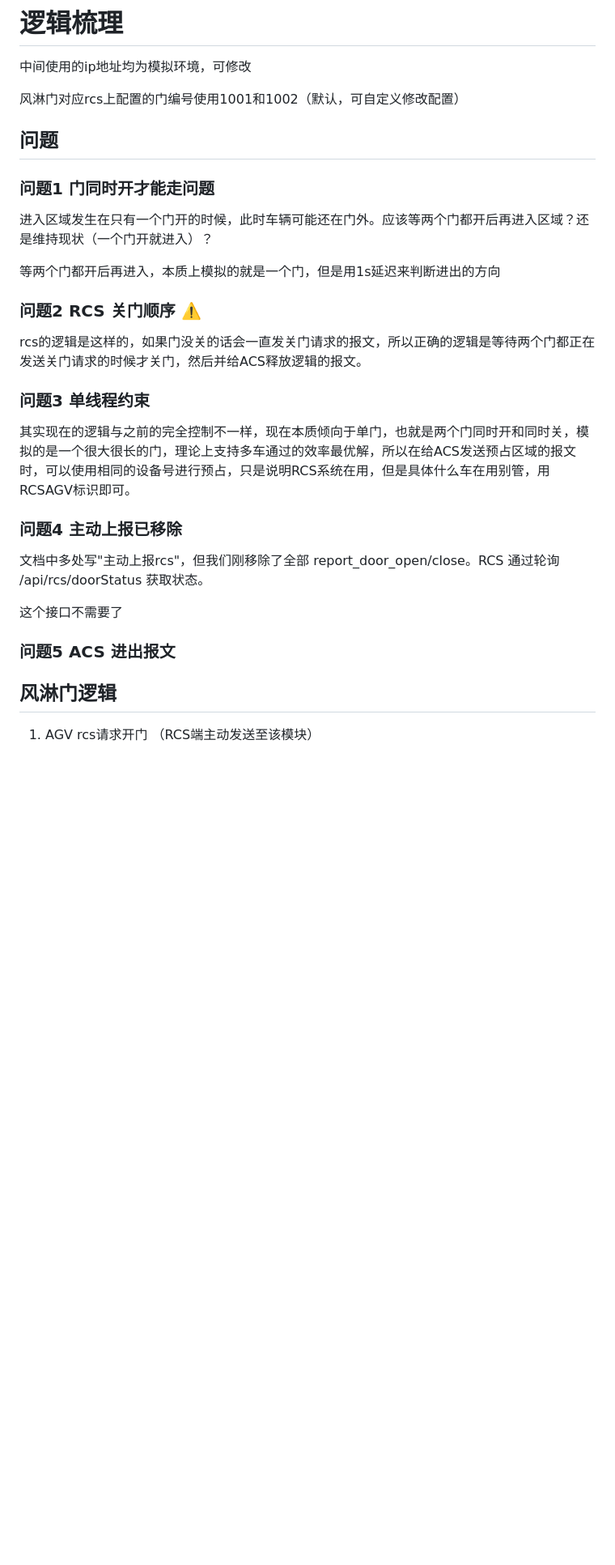
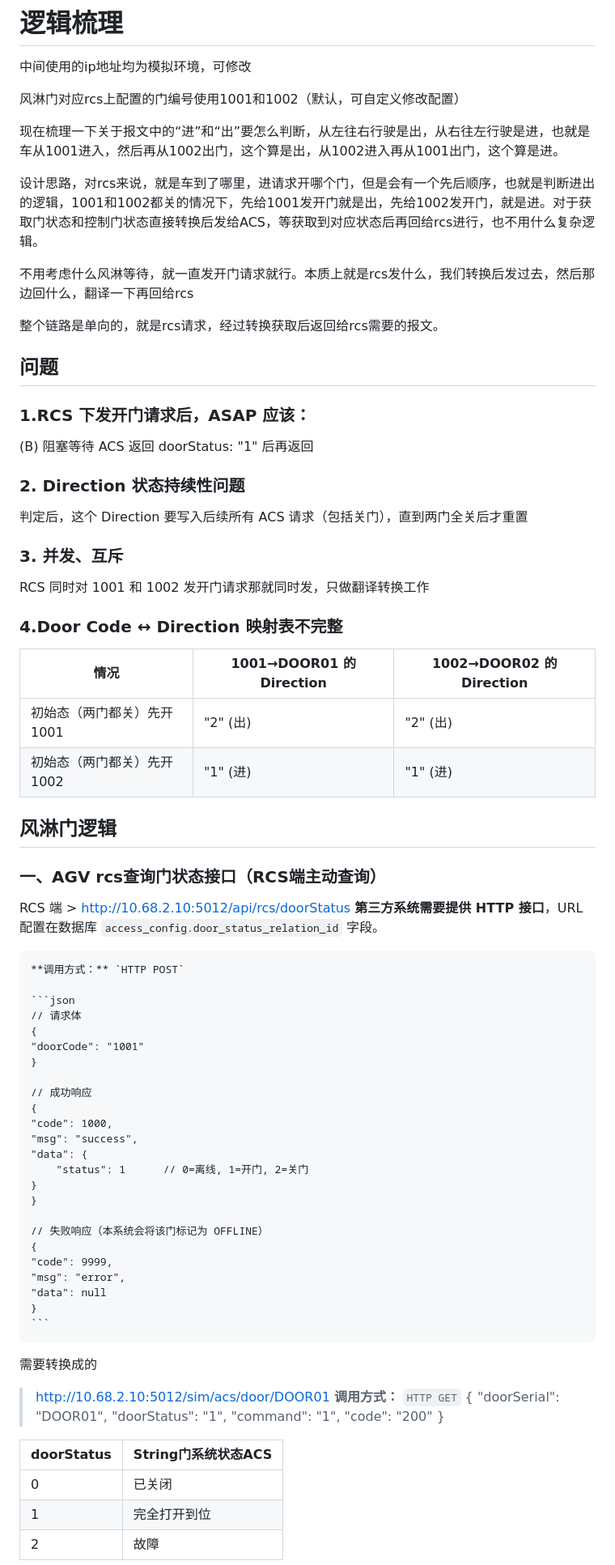
Before and after one commit to 1021143806/ASAP_Adapter, a Markdown page: doc/风淋门逻辑梳理.md, the part around one of its changes. Shown at 81% size. Drawn GitHub-style; blank space fills up the shorter version.

````diff
--- a/doc/风淋门逻辑梳理.md
+++ b/doc/风淋门逻辑梳理.md
@@ -3,30 +3,82 @@
 
 风淋门对应rcs上配置的门编号使用1001和1002（默认，可自定义修改配置）
 
+现在梳理一下关于报文中的“进”和“出”要怎么判断，从左往右行驶是出，从右往左行驶是进，也就是车从1001进入，然后再从1002出门，这个算是出，从1002进入再从1001出门，这个算是进。
+
+设计思路，对rcs来说，就是车到了哪里，进请求开哪个门，但是会有一个先后顺序，也就是判断进出的逻辑，1001和1002都关的情况下，先给1001发开门就是出，先给1002发开门，就是进。对于获取门状态和控制门状态直接转换后发给ACS，等获取到对应状态后再回给rcs进行，也不用什么复杂逻辑。
+
+不用考虑什么风淋等待，就一直发开门请求就行。本质上就是rcs发什么，我们转换后发过去，然后那边回什么，翻译一下再回给rcs
+
+整个链路是单向的，就是rcs请求，经过转换获取后返回给rcs需要的报文。
+
 ## 问题
-### 问题1 门同时开才能走问题
-进入区域发生在只有一个门开的时候，此时车辆可能还在门外。应该等两个门都开后再进入区域？还是维持现状（一个门开就进入）？
 
-等两个门都开后再进入，本质上模拟的就是一个门，但是用1s延迟来判断进出的方向
+### 1.RCS 下发开门请求后，ASAP 应该：
 
-### 问题2 RCS 关门顺序 ⚠️
+(B) 阻塞等待 ACS 返回 doorStatus: "1" 后再返回
 
-rcs的逻辑是这样的，如果门没关的话会一直发关门请求的报文，所以正确的逻辑是等待两个门都正在发送关门请求的时候才关门，然后并给ACS释放逻辑的报文。
+### 2. Direction 状态持续性问题
 
-### 问题3  单线程约束
+判定后，这个 Direction 要写入后续所有 ACS 请求（包括关门），直到两门全关后才重置
 
-其实现在的逻辑与之前的完全控制不一样，现在本质倾向于单门，也就是两个门同时开和同时关，模拟的是一个很大很长的门，理论上支持多车通过的效率最优解，所以在给ACS发送预占区域的报文时，可以使用相同的设备号进行预占，只是说明RCS系统在用，但是具体什么车在用别管，用RCSAGV标识即可。
+### 3. 并发、互斥
 
-### 问题4 主动上报已移除
+RCS 同时对 1001 和 1002 发开门请求那就同时发，只做翻译转换工作
 
-文档中多处写"主动上报rcs"，但我们刚移除了全部 report_door_open/close。RCS 通过轮询 /api/rcs/doorStatus 获取状态。
+### 4.Door Code ↔ Direction 映射表不完整
 
-这个接口不需要了
-
-### 问题5 ACS 进出报文
-
-
+情况|	1001→DOOR01 的 Direction	|1002→DOOR02 的 Direction
+-|-|-
+初始态（两门都关）先开 1001|	"2" (出)	|"2" (出)
+初始态（两门都关）先开 1002|	"1" (进)	|"1" (进)
 
 ## 风淋门逻辑
 
-1. AGV rcs请求开门 （RCS端主动发送至该模块）
+### 一、AGV rcs查询门状态接口（RCS端主动查询）
+
+RCS 端
+        > http://10.68.2.10:5012/api/rcs/doorStatus
+    **第三方系统需要提供 HTTP 接口**，URL 配置在数据库 `access_config.door_status_relation_id` 字段。
+
+    **调用方式：** `HTTP POST`
+
+    ```json
+    // 请求体
+    {
+    "doorCode": "1001"
+    }
+
+    // 成功响应
+    {
+    "code": 1000,
+    "msg": "success",
+    "data": {
+        "status": 1      // 0=离线, 1=开门, 2=关门
+    }
+    }
+
+    // 失败响应（本系统会将该门标记为 OFFLINE）
+    {
+    "code": 9999,
+    "msg": "error",
+    "data": null
+    }
+    ```
+
+需要转换成的
+
+> http://10.68.2.10:5012/sim/acs/door/DOOR01
+**调用方式：** `HTTP GET`
+{
+    "doorSerial": "DOOR01",
+    "doorStatus": "1",
+    "command": "1",
+    "code": "200"
+}
+
+doorStatus|String门系统状态ACS
+-|-
+0|已关闭
+1|完全打开到位
+2|故障
+
````
Also changed, not shown: other parts of doc/风淋门逻辑梳理.md (+23 -83 lines).
